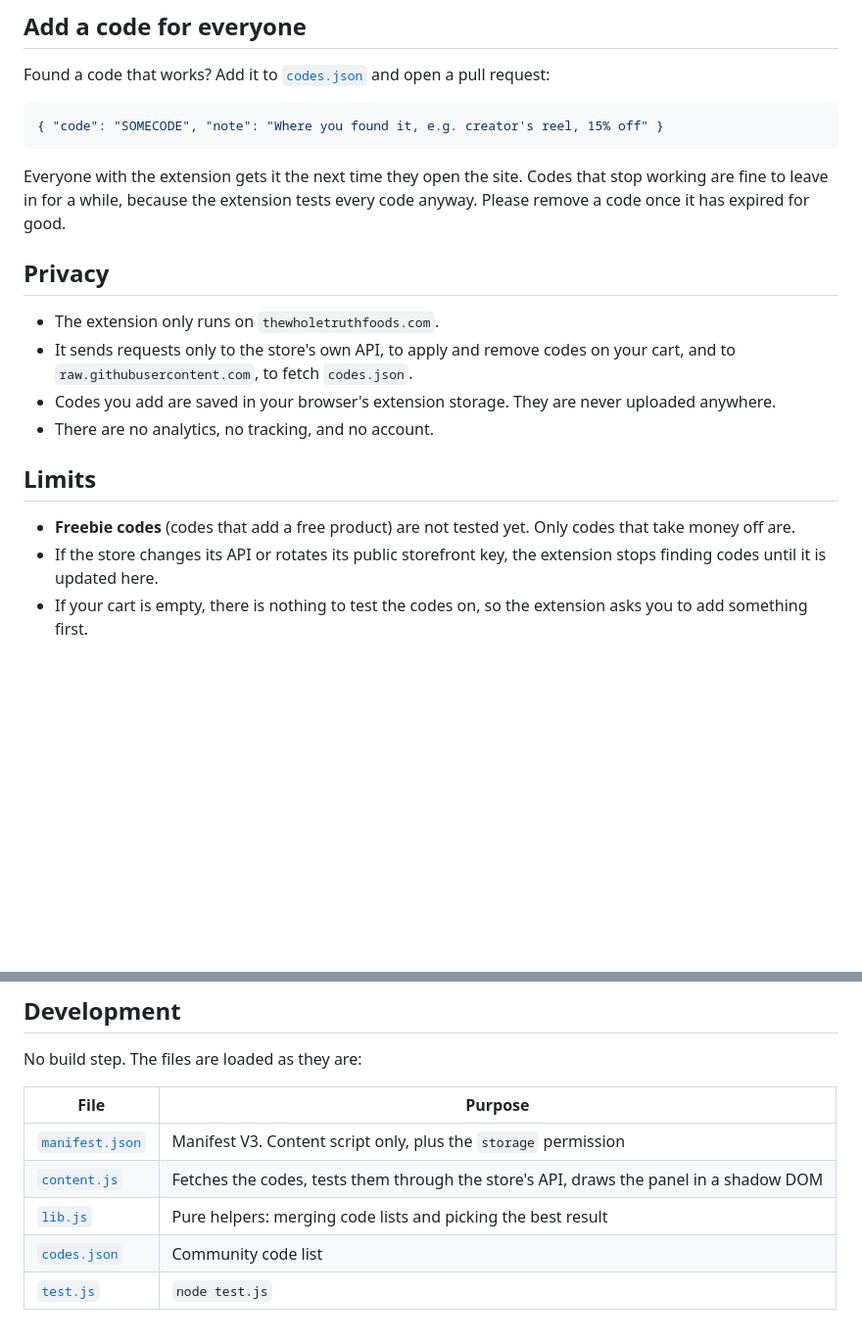
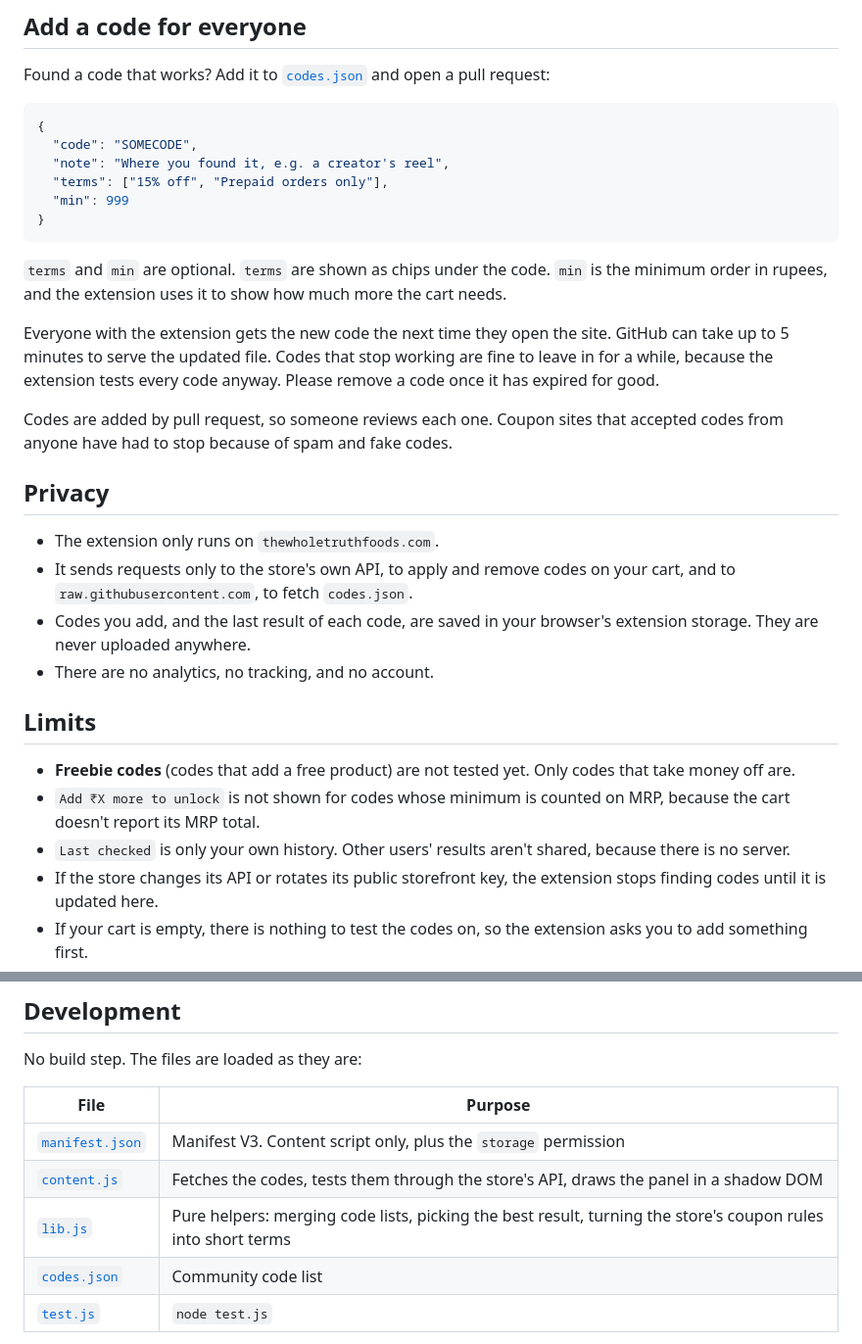
Before and after one commit to ashusnapx/wholetruth-coupons, a Markdown page: README.md, 2 parts joined by grey strips. Shown at 98% size. GitHub-like rendering; blank space fills up the shorter version.

````diff
--- a/README.md
+++ b/README.md
@@ -72,21 +92,32 @@ To update, run `git pull` (or download the ZIP again) and click the reload icon
 Found a code that works? Add it to [`codes.json`](codes.json) and open a pull request:
 
 ```json
-{ "code": "SOMECODE", "note": "Where you found it, e.g. creator's reel, 15% off" }
+{
+  "code": "SOMECODE",
+  "note": "Where you found it, e.g. a creator's reel",
+  "terms": ["15% off", "Prepaid orders only"],
+  "min": 999
+}
 ```
 
-Everyone with the extension gets it the next time they open the site. Codes that stop working are fine to leave in for a while, because the extension tests every code anyway. Please remove a code once it has expired for good.
+`terms` and `min` are optional. `terms` are shown as chips under the code. `min` is the minimum order in rupees, and the extension uses it to show how much more the cart needs.
+
+Everyone with the extension gets the new code the next time they open the site. GitHub can take up to 5 minutes to serve the updated file. Codes that stop working are fine to leave in for a while, because the extension tests every code anyway. Please remove a code once it has expired for good.
+
+Codes are added by pull request, so someone reviews each one. Coupon sites that accepted codes from anyone have had to stop because of spam and fake codes.
 
 ## Privacy
 
 - The extension only runs on `thewholetruthfoods.com`.
 - It sends requests only to the store's own API, to apply and remove codes on your cart, and to `raw.githubusercontent.com`, to fetch `codes.json`.
-- Codes you add are saved in your browser's extension storage. They are never uploaded anywhere.
+- Codes you add, and the last result of each code, are saved in your browser's extension storage. They are never uploaded anywhere.
 - There are no analytics, no tracking, and no account.
 
 ## Limits
 
 - **Freebie codes** (codes that add a free product) are not tested yet. Only codes that take money off are.
+- `Add ₹X more to unlock` is not shown for codes whose minimum is counted on MRP, because the cart doesn't report its MRP total.
+- `Last checked` is only your own history. Other users' results aren't shared, because there is no server.
 - If the store changes its API or rotates its public storefront key, the extension stops finding codes until it is updated here.
 - If your cart is empty, there is nothing to test the codes on, so the extension asks you to add something first.
 
@@ -98,7 +129,7 @@ No build step. The files are loaded as they are:
 | --- | --- |
 | [`manifest.json`](manifest.json) | Manifest V3. Content script only, plus the `storage` permission |
 | [`content.js`](content.js) | Fetches the codes, tests them through the store's API, draws the panel in a shadow DOM |
-| [`lib.js`](lib.js) | Pure helpers: merging code lists and picking the best result |
+| [`lib.js`](lib.js) | Pure helpers: merging code lists, picking the best result, turning the store's coupon rules into short terms |
 | [`codes.json`](codes.json) | Community code list |
 | [`test.js`](test.js) | `node test.js` |
 
````
Also changed, not shown: other parts of README.md (+20 -0 lines), docs/panel-terms.png (added).
